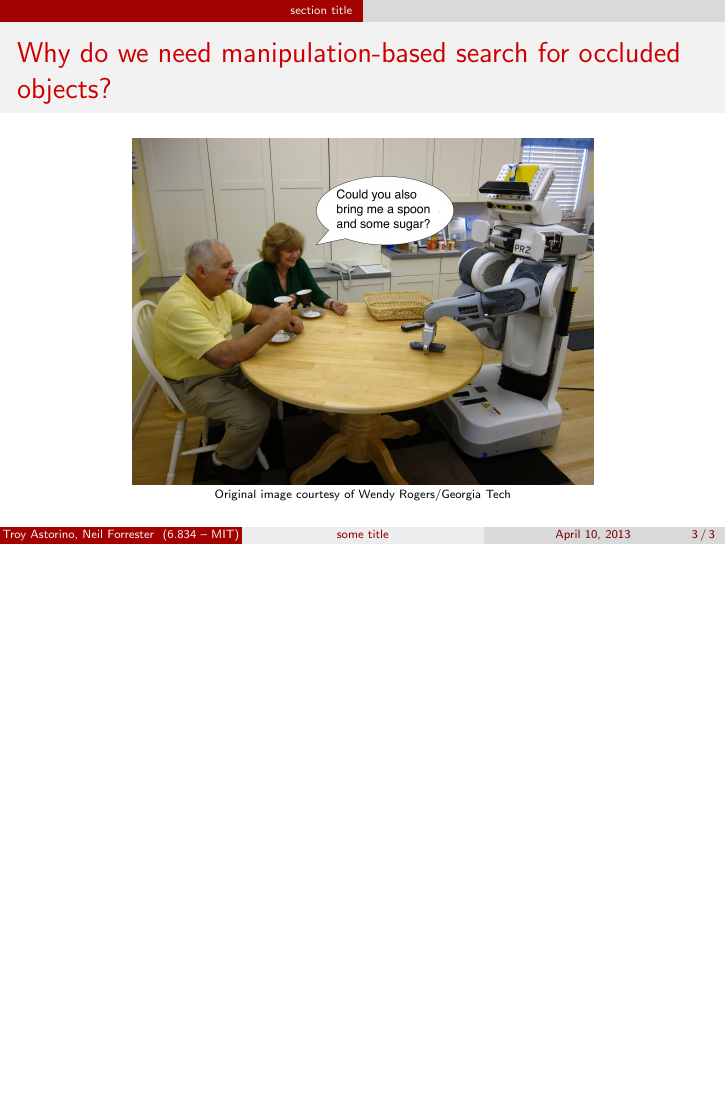
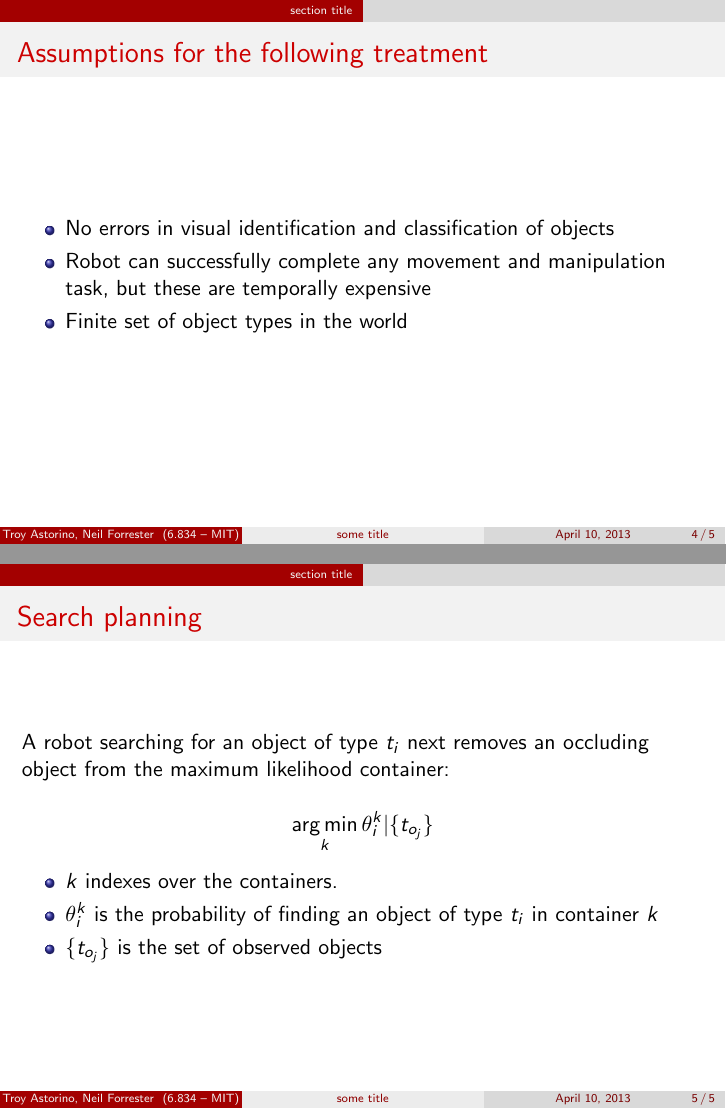
Before and after one commit to troyastorino/task-and-motion-planning-16.413, LaTeX slides (slides/slides.tex): page 3 of 3 before the commit and pages 4 and 5 of 5 after it, the two joined at a grey line, the shorter picture padded with empty space. Compiled offline with pdfLaTeX.

Commit message:
Added planning slide and assumptions slide

```diff
--- a/slides/slides.tex
+++ b/slides/slides.tex
@@ -13,6 +13,8 @@
 \setbeamertemplate{section in toc}[square]
 %\setbeamercolor{section number projected}[bg=black, fg=red]
 \setbeamertemplate{navigation symbols}{} % remove navigation symbols
+
+\DeclareMathOperator*{\argmax}{arg\,min}
 
 \begin{document}
 
@@ -37,4 +39,29 @@
   \end{figure}
 \end{frame}
 
+\begin{frame}
+  \frametitle{Assumptions for the following treatment}
+  \begin{itemize}
+  \item No errors in  visual identification and classification of objects
+  \item Robot can successfully complete any movement and manipulation task, but
+    these are temporally expensive
+  \item Finite set of object types in the world
+  \end{itemize}
+\end{frame}
+
+\begin{frame}
+  \frametitle{Search planning}
+  A robot searching for an object of type $t_i$ next removes an occluding object
+  from the maximum likelihood container:
+
+  \[\argmax_k{\theta_i^k|\{t_{o_j}\}}\]
+
+  \begin{itemize}
+  \item $k$ indexes over the containers.
+  \item $\theta_i^k$ is the probability of finding an object of type $t_i$ in
+    container $k$
+  \item $\{t_{o_j}\}$ is the set of observed objects
+  \end{itemize}
+\end{frame}
+
 \end{document}
```
Lines whose indentation alone changed are shown as unchanged.
